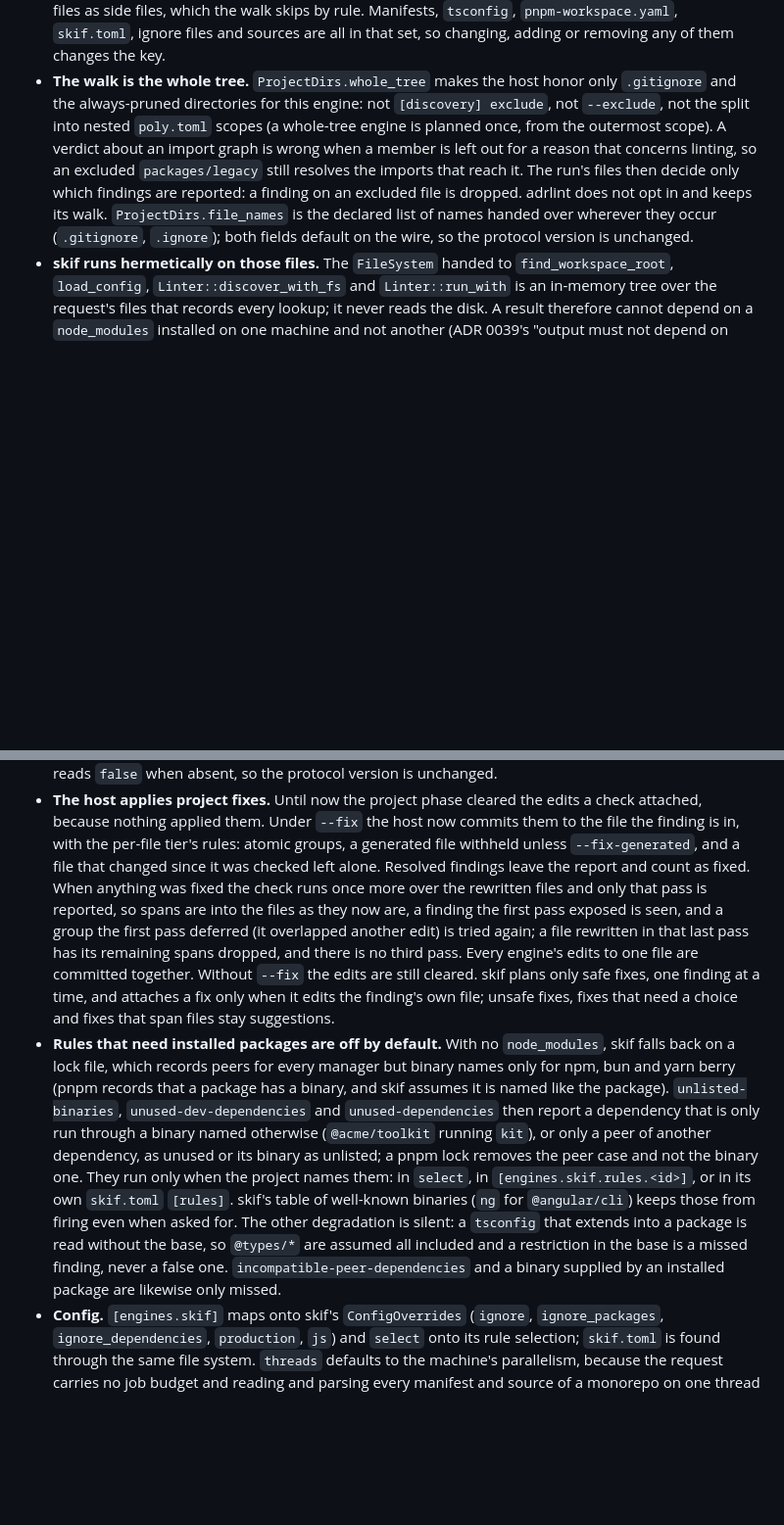
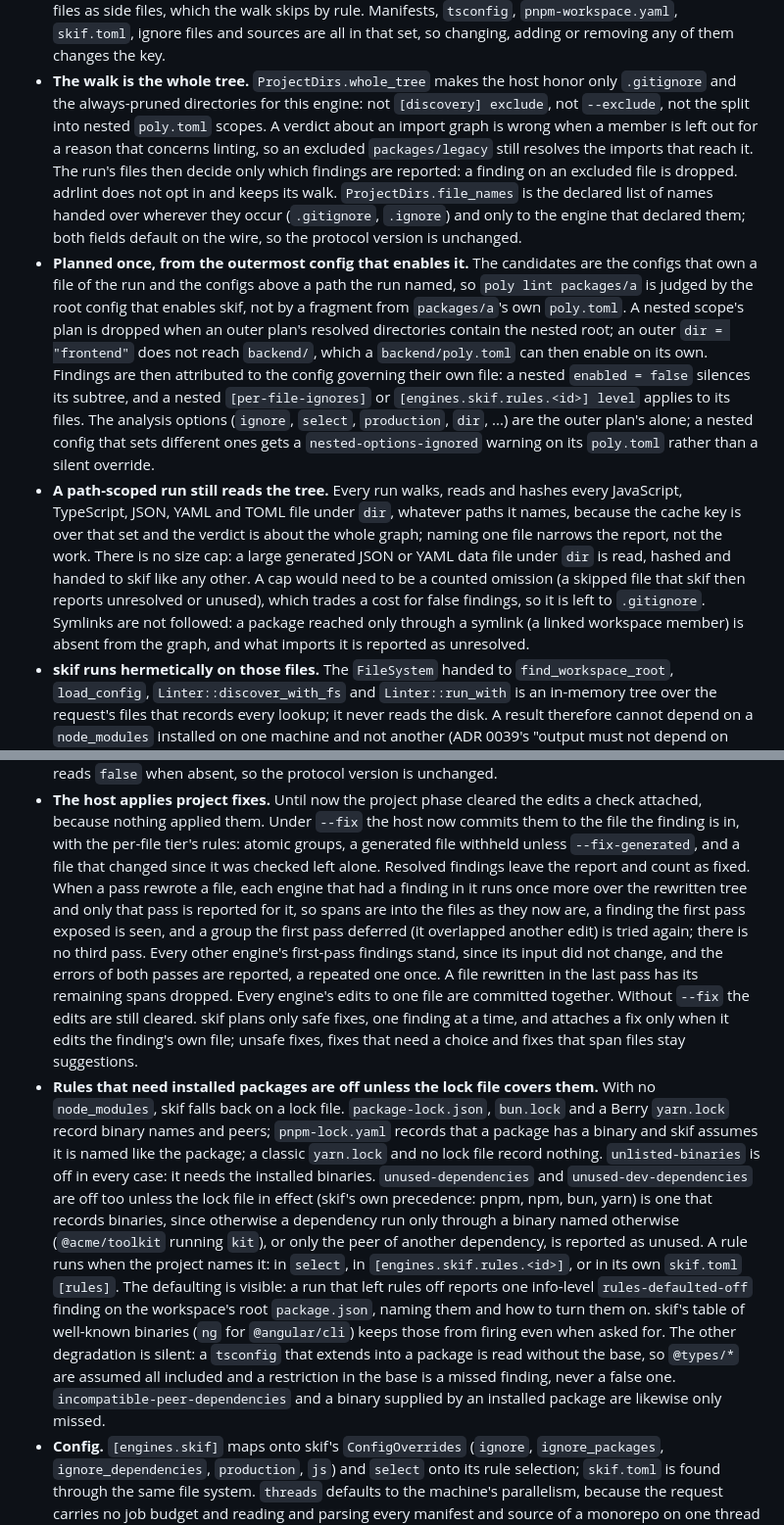
Before and after one commit to Goldziher/poly, a Markdown page: adrs/0044-skif-project-check.md, 2 parts joined by grey strips. Shown at 98% size. Drawn GitHub-style; blank space fills up the shorter version.

Commit message:
docs(skif): record planning, second-pass and walk-cost decisions in ADR 0044

```diff
--- a/adrs/0044-skif-project-check.md
+++ b/adrs/0044-skif-project-check.md
@@ -33,13 +33,30 @@ poly's.
   changing, adding or removing any of them changes the key.
 - **The walk is the whole tree.** `ProjectDirs.whole_tree` makes the host honor only `.gitignore` and
   the always-pruned directories for this engine: not `[discovery] exclude`, not `--exclude`, not the
-  split into nested `poly.toml` scopes (a whole-tree engine is planned once, from the outermost
-  scope). A verdict about an import graph is wrong when a member is left out for a reason that
-  concerns linting, so an excluded `packages/legacy` still resolves the imports that reach it. The run's
-  files then decide only which findings are reported: a finding on an excluded file is dropped. adrlint
-  does not opt in and keeps its walk. `ProjectDirs.file_names` is the declared list of names handed over
-  wherever they occur (`.gitignore`, `.ignore`); both fields default on the wire, so the protocol
-  version is unchanged.
+  split into nested `poly.toml` scopes. A verdict about an import graph is wrong when a member is left
+  out for a reason that concerns linting, so an excluded `packages/legacy` still resolves the imports
+  that reach it. The run's files then decide only which findings are reported: a finding on an excluded
+  file is dropped. adrlint does not opt in and keeps its walk. `ProjectDirs.file_names` is the declared
+  list of names handed over wherever they occur (`.gitignore`, `.ignore`) and only to the engine that
+  declared them; both fields default on the wire, so the protocol version is unchanged.
+- **Planned once, from the outermost config that enables it.** The candidates are the configs that own
+  a file of the run and the configs above a path the run named, so `poly lint packages/a` is judged by
+  the root config that enables skif, not by a fragment from `packages/a`'s own `poly.toml`. A nested
+  scope's plan is dropped when an outer plan's resolved directories contain the nested root; an outer
+  `dir = "frontend"` does not reach `backend/`, which a `backend/poly.toml` can then enable on its own.
+  Findings are then attributed to the config governing their own file: a nested `enabled = false`
+  silences its subtree, and a nested `[per-file-ignores]` or `[engines.skif.rules.<id>] level` applies to
+  its files. The analysis options (`ignore`, `select`, `production`, `dir`, ...) are the outer plan's
+  alone; a nested config that sets different ones gets a `nested-options-ignored` warning on its
+  `poly.toml` rather than a silent override.
+- **A path-scoped run still reads the tree.** Every run walks, reads and hashes every JavaScript,
+  TypeScript, JSON, YAML and TOML file under `dir`, whatever paths it names, because the cache key is
+  over that set and the verdict is about the whole graph; naming one file narrows the report, not the
+  work. There is no size cap: a large generated JSON or YAML data file under `dir` is read, hashed and
+  handed to skif like any other. A cap would need to be a counted omission (a skipped file that skif
+  then reports unresolved or unused), which trades a cost for false findings, so it is left to
+  `.gitignore`. Symlinks are not followed: a package reached only through a symlink (a linked
+  workspace member) is absent from the graph, and what imports it is reported as unresolved.
 - **skif runs hermetically on those files.** The `FileSystem` handed to `find_workspace_root`,
   `load_config`, `Linter::discover_with_fs` and `Linter::run_with` is an in-memory tree over the
   request's files that records every lookup; it never reads the disk. A result therefore cannot
@@ -59,27 +76,33 @@ poly's.
   attached, because nothing applied them. Under `--fix` the host now commits them to the file the
   finding is in, with the per-file tier's rules: atomic groups, a generated file withheld unless
   `--fix-generated`, and a file that changed since it was checked left alone. Resolved findings
-  leave the report and count as fixed. When anything was fixed the check runs once more over the
-  rewritten files and only that pass is reported, so spans are into the files as they now are, a
-  finding the first pass exposed is seen, and a group the first pass deferred (it overlapped another
-  edit) is tried again; a file rewritten in that last pass has its remaining spans dropped, and there is
-  no third pass. Every engine's edits to one file are committed together. Without `--fix` the edits
+  leave the report and count as fixed. When a pass rewrote a file, each engine that had a finding in
+  it runs once more over the rewritten tree and only that pass is reported for it, so spans are into
+  the files as they now are, a finding the first pass exposed is seen, and a group the first pass
+  deferred (it overlapped another edit) is tried again; there is no third pass. Every other engine's
+  first-pass findings stand, since its input did not change, and the errors of both passes are
+  reported, a repeated one once. A file rewritten in the last pass has its remaining spans dropped.
+  Every engine's edits to one file are committed together. Without `--fix` the edits
   are still cleared. skif plans only
   safe fixes, one finding at a time, and attaches a fix only when it edits the finding's own file;
   unsafe fixes, fixes that need a choice and fixes that span files stay suggestions.
-- **Rules that need installed packages are off by default.** With no `node_modules`, skif falls back
-  on a lock file, which records peers for every manager but binary names only for npm, bun and yarn
-  berry (pnpm records that a package has a binary, and skif assumes it is named like the package).
-  `unlisted-binaries`, `unused-dev-dependencies` and `unused-dependencies` then report a dependency
-  that is only run through a binary named otherwise (`@acme/toolkit` running `kit`), or only a peer
-  of another dependency, as unused or its binary as unlisted; a pnpm lock removes the peer case and
-  not the binary one. They run only when the project names them: in `select`, in
-  `[engines.skif.rules.<id>]`, or in its own `skif.toml` `[rules]`. skif's table of well-known
-  binaries (`ng` for `@angular/cli`) keeps those from firing even when asked for. The other
-  degradation is silent: a `tsconfig` that extends into a package is read without the base, so
-  `@types/*` are assumed all included and a restriction in the base is a missed finding, never a
-  false one. `incompatible-peer-dependencies` and a binary supplied by an installed package are
-  likewise only missed.
+- **Rules that need installed packages are off unless the lock file covers them.** With no
+  `node_modules`, skif falls back on a lock file. `package-lock.json`, `bun.lock` and a Berry
+  `yarn.lock` record binary names and peers; `pnpm-lock.yaml` records that a package has a binary and
+  skif assumes it is named like the package; a classic `yarn.lock` and no lock file record nothing.
+  `unlisted-binaries` is off in every case: it needs the installed binaries. `unused-dependencies`
+  and `unused-dev-dependencies` are off too unless the lock file in effect (skif's own precedence:
+  pnpm, npm, bun, yarn) is one that records binaries, since otherwise a dependency run only through a
+  binary named otherwise (`@acme/toolkit` running `kit`), or only the peer of another dependency, is
+  reported as unused. A rule runs when the project names it: in `select`, in
+  `[engines.skif.rules.<id>]`, or in its own `skif.toml` `[rules]`. The defaulting is visible: a run
+  that left rules off reports one info-level `rules-defaulted-off` finding on the workspace's root
+  `package.json`, naming them and how to turn them on. skif's table of well-known binaries (`ng` for
+  `@angular/cli`) keeps those from firing even when asked for. The other degradation is silent: a
+  `tsconfig` that extends into a package is read without the base, so `@types/*` are assumed all
+  included and a restriction in the base is a missed finding, never a false one.
+  `incompatible-peer-dependencies` and a binary supplied by an installed package are likewise only
+  missed.
 - **Config.** `[engines.skif]` maps onto skif's `ConfigOverrides` (`ignore`, `ignore_packages`,
   `ignore_dependencies`, `production`, `js`) and `select` onto its rule selection; `skif.toml` is
   found through the same file system. `threads` defaults to the machine's parallelism, because the
```
